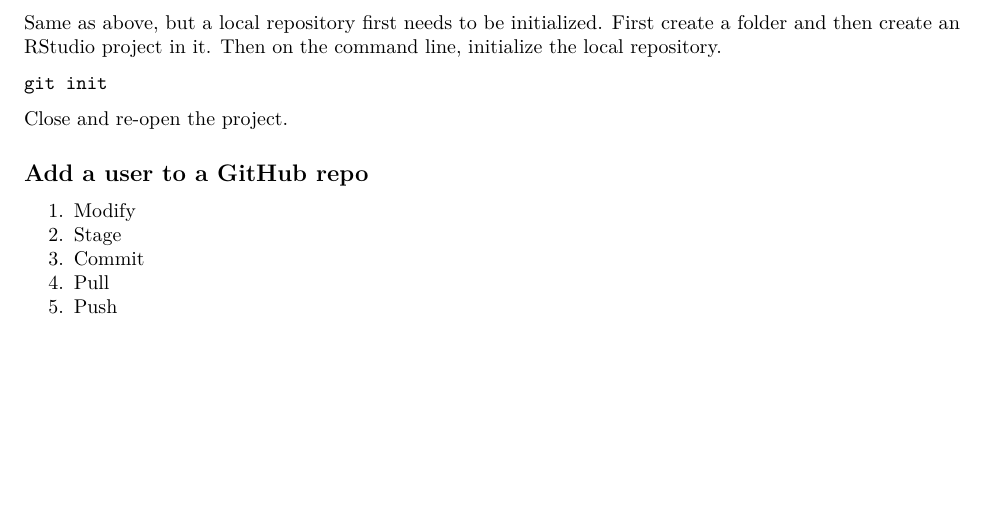
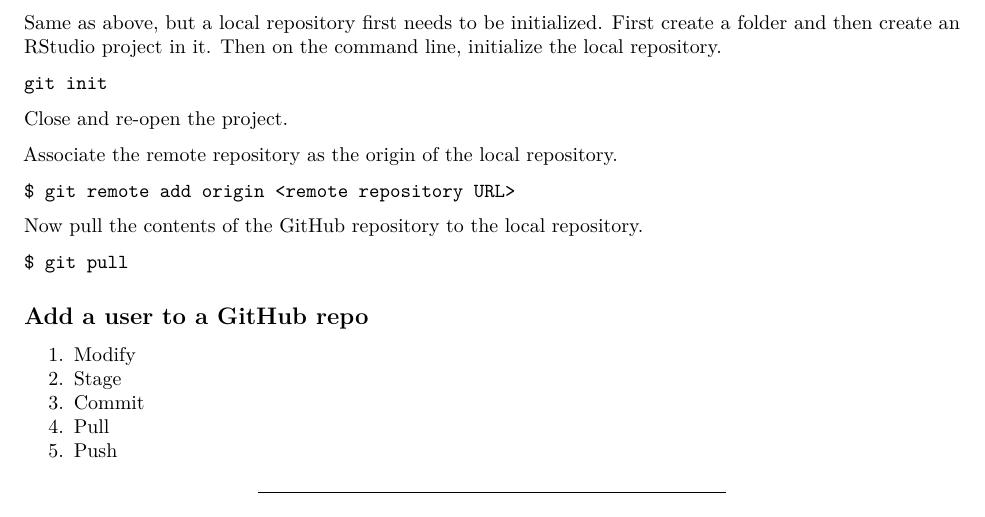
Before and after one commit to EricArcher/AdvancedR, an R Markdown document (Git/Class 1 - Git.Rmd): part of page 3 of 3, cut so that both start at the same text, the shorter picture padded with empty space. Rendered offline with R 4.5, knitr and Pandoc, then LaTeX, with nearby package versions.

````diff
--- a/Class 1 - Rmarkdown and Git/Class 1 - Git.Rmd
+++ b/Git/Class 1 - Git.Rmd
@@ -132,6 +132,17 @@
 ```
 Close and re-open the project.
 
+Associate the remote repository as the origin of the local repository.
+```{}
+$ git remote add origin <remote repository URL>
+```
+
+Now pull the contents of the GitHub repository to the local repository.
+```{}
+$ git pull
+```
+
+
 ## Add a user to a GitHub repo
 
 1. Modify
````
Also changed, not shown: Git/Class_1_-_Git.pdf (renamed from Class 1 - Rmarkdown and Git/Class_1_-_Git.pdf), Packages/Class 2 - Packages.Rmd (renamed from Class 2 - Packages/Class 2 - Packages.Rmd), Packages/Class_2_-_Packages.pdf (renamed from Class 2 - Packages/Class_2_-_Packages.pdf), Packages/myPackage/R/smrzVector.R (renamed from Class 2 - Packages/myPackage/R/smrzVector.R), Rmarkdown/Class 1 - RMarkdown.Rmd (renamed from Class 1 - Rmarkdown and Git/Class 1 - RMarkdown.Rmd), Rmarkdown/Class_1_-_RMarkdown.pdf (renamed from Class 1 - Rmarkdown and Git/Class_1_-_RMarkdown.pdf), Rmarkdown/Class_1_-_RMarkdown_files/figure-latex/unnamed-chunk-5-1.pdf (renamed from Class 1 - Rmarkdown and Git/Class_1_-_RMarkdown_files/figure-latex/unnamed-chunk-5-1.pdf), 36 other files.
